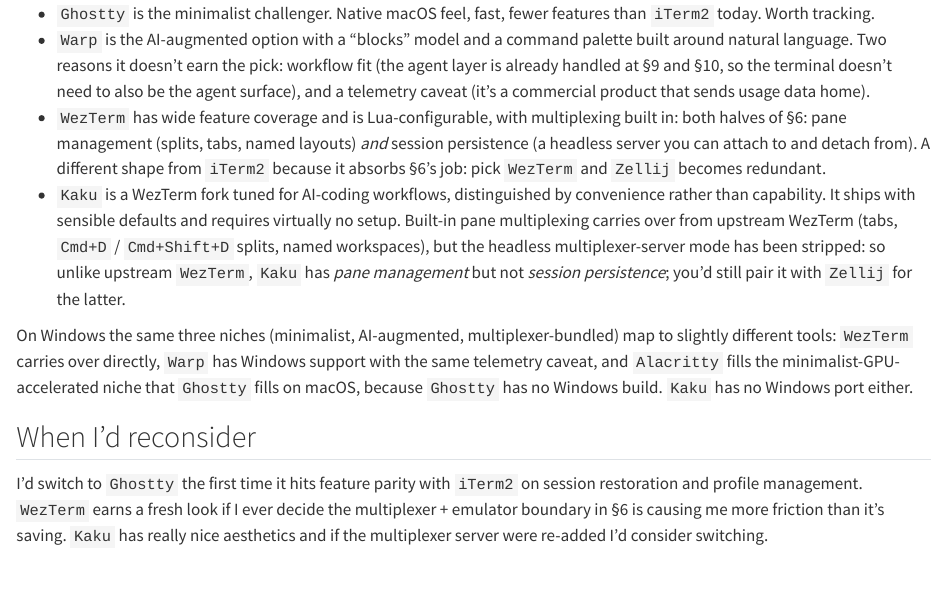
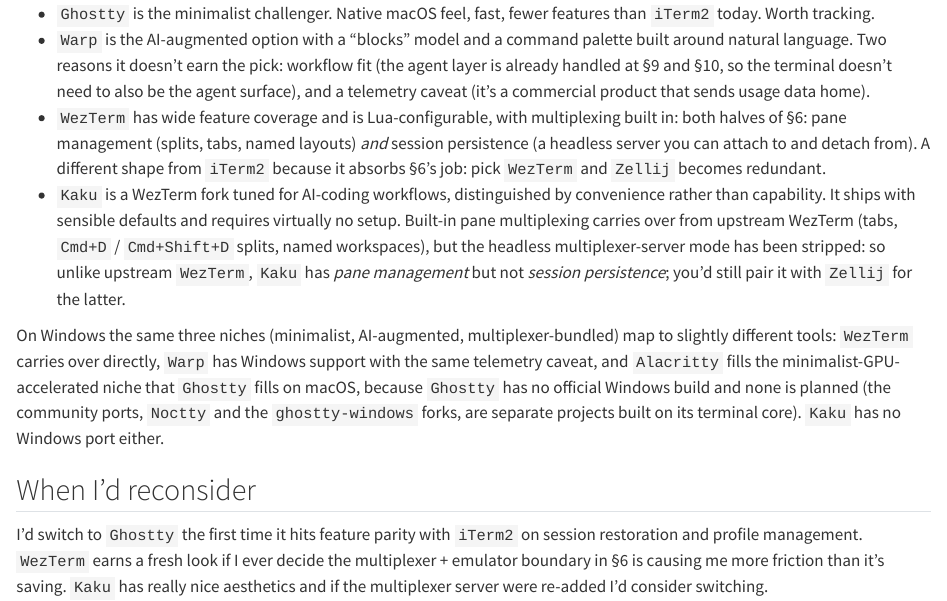
Before and after one commit to IQSS/dss-agentic-toolkit, a Quarto document (chapters/04-terminal-emulator.qmd): the page in a window 1100 px wide, from 720 px down. Rendered offline with R 4.5, knitr and Pandoc in place of Quarto, with nearby package versions; drawn as R Markdown's standard HTML page in place of the format the file asks for.

Commit message:
Re-sync: Ghostty claim verified and stated precisely

```diff
--- a/chapters/04-terminal-emulator.qmd
+++ b/chapters/04-terminal-emulator.qmd
@@ -25,7 +25,7 @@
 - `WezTerm` has wide feature coverage and is Lua-configurable, with multiplexing built in: both halves of §6: pane management (splits, tabs, named layouts) *and* session persistence (a headless server you can attach to and detach from). A different shape from `iTerm2` because it absorbs §6's job: pick `WezTerm` and `Zellij` becomes redundant.
 - `Kaku` is a WezTerm fork tuned for AI-coding workflows, distinguished by convenience rather than capability. It ships with sensible defaults and requires virtually no setup. Built-in pane multiplexing carries over from upstream WezTerm (tabs, `Cmd+D` / `Cmd+Shift+D` splits, named workspaces), but the headless multiplexer-server mode has been stripped: so unlike upstream `WezTerm`, `Kaku` has *pane management* but not *session persistence*; you'd still pair it with `Zellij` for the latter.
 
-On Windows the same three niches (minimalist, AI-augmented, multiplexer-bundled) map to slightly different tools: `WezTerm` carries over directly, `Warp` has Windows support with the same telemetry caveat, and `Alacritty` fills the minimalist-GPU-accelerated niche that `Ghostty` fills on macOS, because `Ghostty` has no Windows build. `Kaku` has no Windows port either.
+On Windows the same three niches (minimalist, AI-augmented, multiplexer-bundled) map to slightly different tools: `WezTerm` carries over directly, `Warp` has Windows support with the same telemetry caveat, and `Alacritty` fills the minimalist-GPU-accelerated niche that `Ghostty` fills on macOS, because `Ghostty` has no official Windows build and none is planned (the community ports, `Noctty` and the `ghostty-windows` forks, are separate projects built on its terminal core). `Kaku` has no Windows port either.
 
 ## When I'd reconsider
 
```
Also changed, not shown: source/agentic-ai-tool-chain.md (+1 -1 lines), 1 other file.
